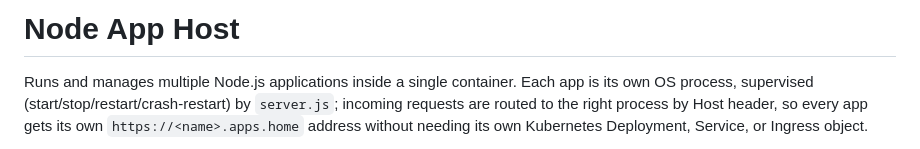
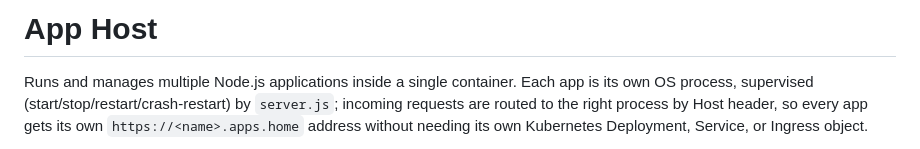
Before and after one commit to duzr/apphost, a Markdown page: README.md, the part around the change. Rendered like a GitHub page.

Commit message:
Rename README heading from "Node App Host" to "App Host"
Co-Authored-By: Claude Sonnet 5 <noreply@anthropic.com>
Claude-Session: https://claude.ai/code/session_017jvmEUrEEcEs6XWrYMZ3sQ

```diff
--- a/README.md
+++ b/README.md
@@ -1,4 +1,4 @@
-# Node App Host
+# App Host
 
 Runs and manages multiple Node.js applications inside a single container.
 Each app is its own OS process, supervised (start/stop/restart/crash-restart)
```
